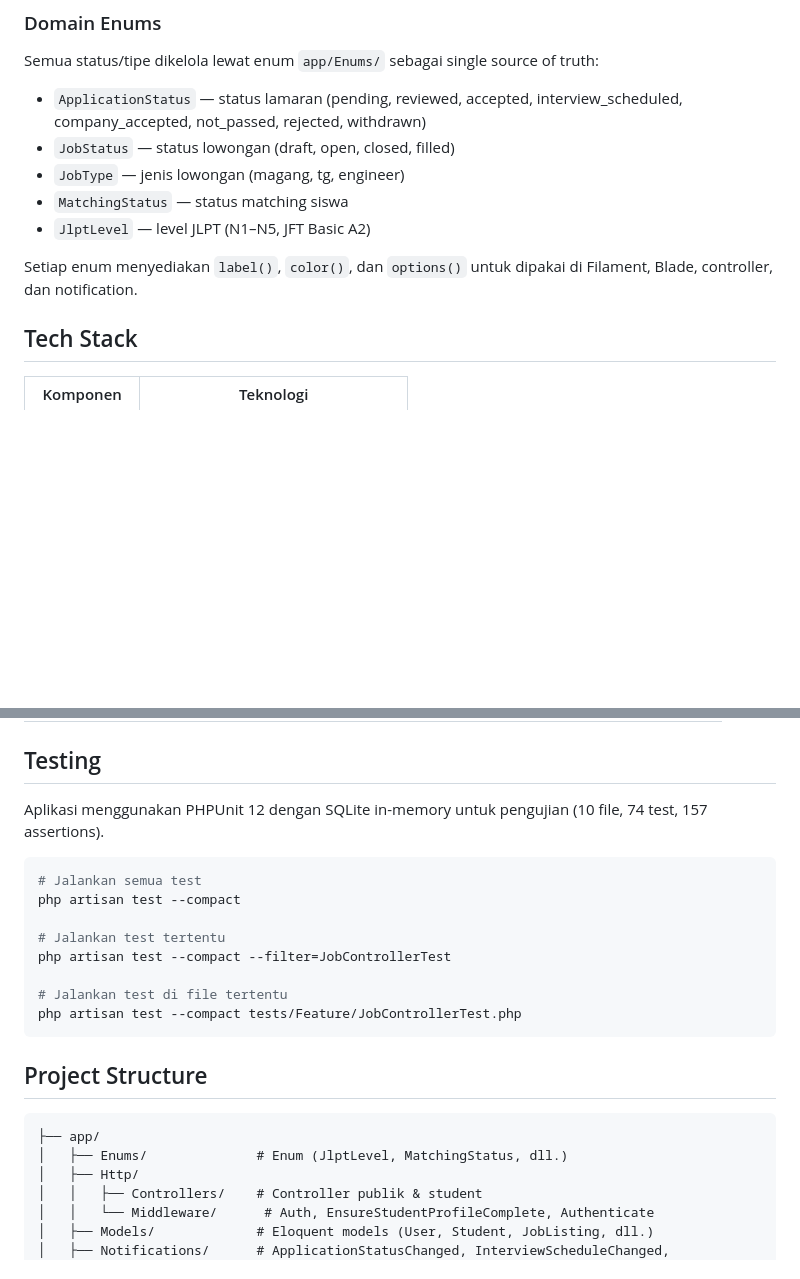
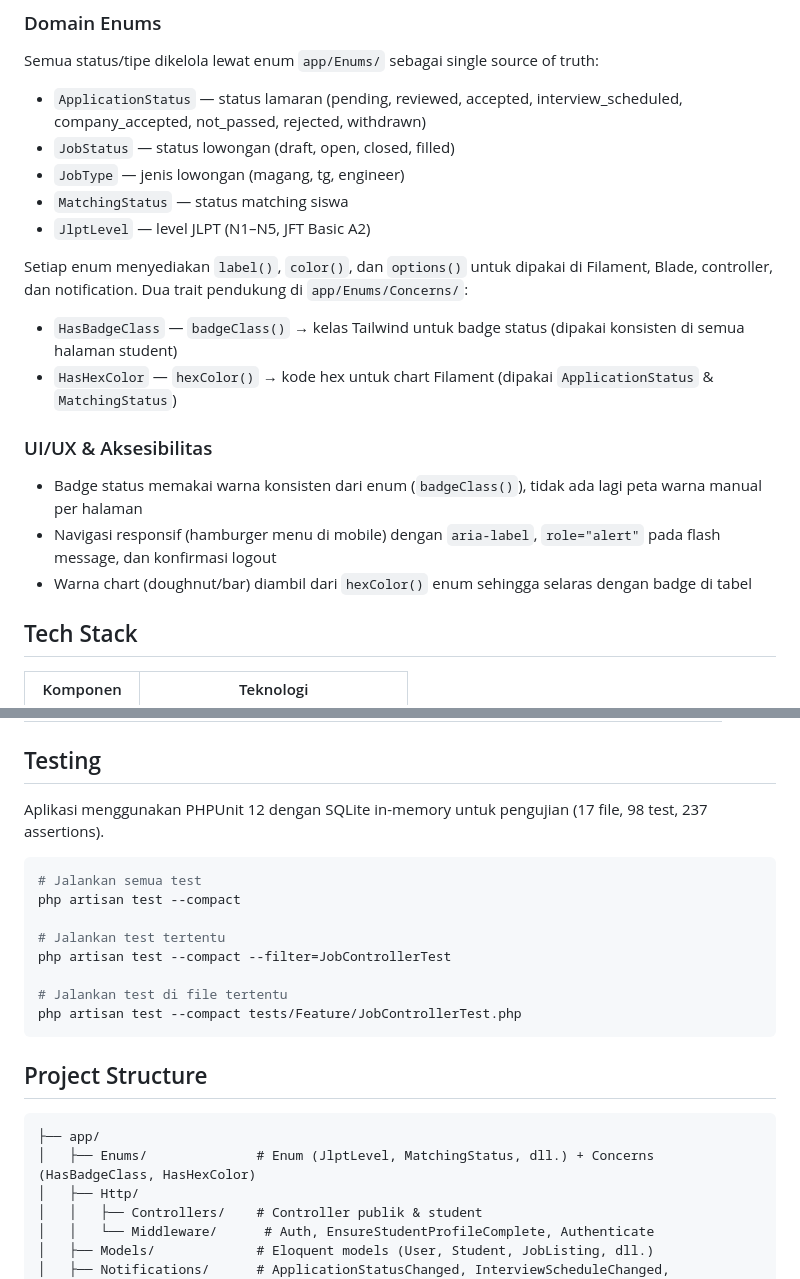
Before and after one commit to uenocourse-max/japanwork-portal, a Markdown page: README.md, 2 parts joined by grey strips. Drawn GitHub-style; blank space fills up the shorter version.

Commit message:
docs: update enums traits, UI/UX section, and test counts

````diff
--- a/README.md
+++ b/README.md
@@ -70,7 +70,14 @@ Semua status/tipe dikelola lewat enum `app/Enums/` sebagai single source of trut
 - `MatchingStatus` — status matching siswa
 - `JlptLevel` — level JLPT (N1–N5, JFT Basic A2)
 
-Setiap enum menyediakan `label()`, `color()`, dan `options()` untuk dipakai di Filament, Blade, controller, dan notification.
+Setiap enum menyediakan `label()`, `color()`, dan `options()` untuk dipakai di Filament, Blade, controller, dan notification. Dua trait pendukung di `app/Enums/Concerns/`:
+- `HasBadgeClass` — `badgeClass()` → kelas Tailwind untuk badge status (dipakai konsisten di semua halaman student)
+- `HasHexColor` — `hexColor()` → kode hex untuk chart Filament (dipakai `ApplicationStatus` & `MatchingStatus`)
+
+### UI/UX & Aksesibilitas
+- Badge status memakai warna konsisten dari enum (`badgeClass()`), tidak ada lagi peta warna manual per halaman
+- Navigasi responsif (hamburger menu di mobile) dengan `aria-label`, `role="alert"` pada flash message, dan konfirmasi logout
+- Warna chart (doughnut/bar) diambil dari `hexColor()` enum sehingga selaras dengan badge di tabel
 
 ## Tech Stack
 
@@ -153,7 +160,7 @@ Perintah ini menjalankan server, queue worker, dan Vite secara bersamaan.
 
 ## Testing
 
-Aplikasi menggunakan PHPUnit 12 dengan SQLite in-memory untuk pengujian (10 file, 74 test, 157 assertions).
+Aplikasi menggunakan PHPUnit 12 dengan SQLite in-memory untuk pengujian (17 file, 98 test, 237 assertions).
 
 ```bash
 # Jalankan semua test
@@ -170,7 +177,7 @@ php artisan test --compact tests/Feature/JobControllerTest.php
 
 ```
 ├── app/
-│   ├── Enums/              # Enum (JlptLevel, MatchingStatus, dll.)
+│   ├── Enums/              # Enum (JlptLevel, MatchingStatus, dll.) + Concerns (HasBadgeClass, HasHexColor)
 │   ├── Http/
 │   │   ├── Controllers/    # Controller publik & student
 │   │   └── Middleware/      # Auth, EnsureStudentProfileComplete, Authenticate
````
Also changed, not shown: docs/ARCHITECTURE.md (+30 -3 lines), docs/README.md (+5 -1 lines).
